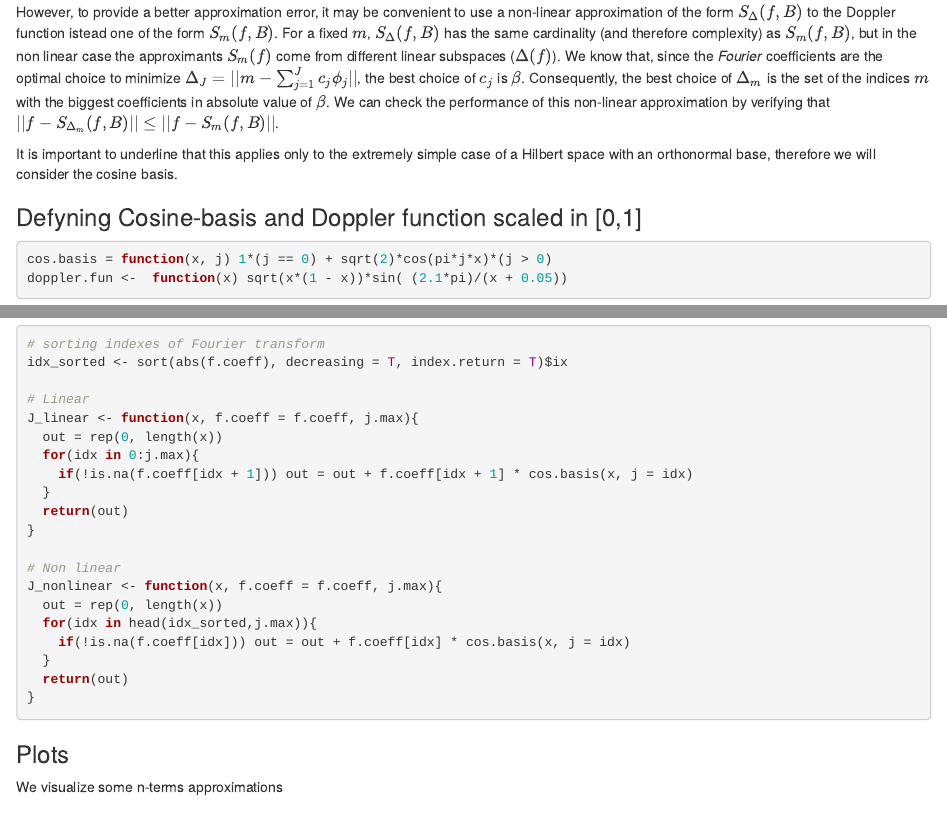
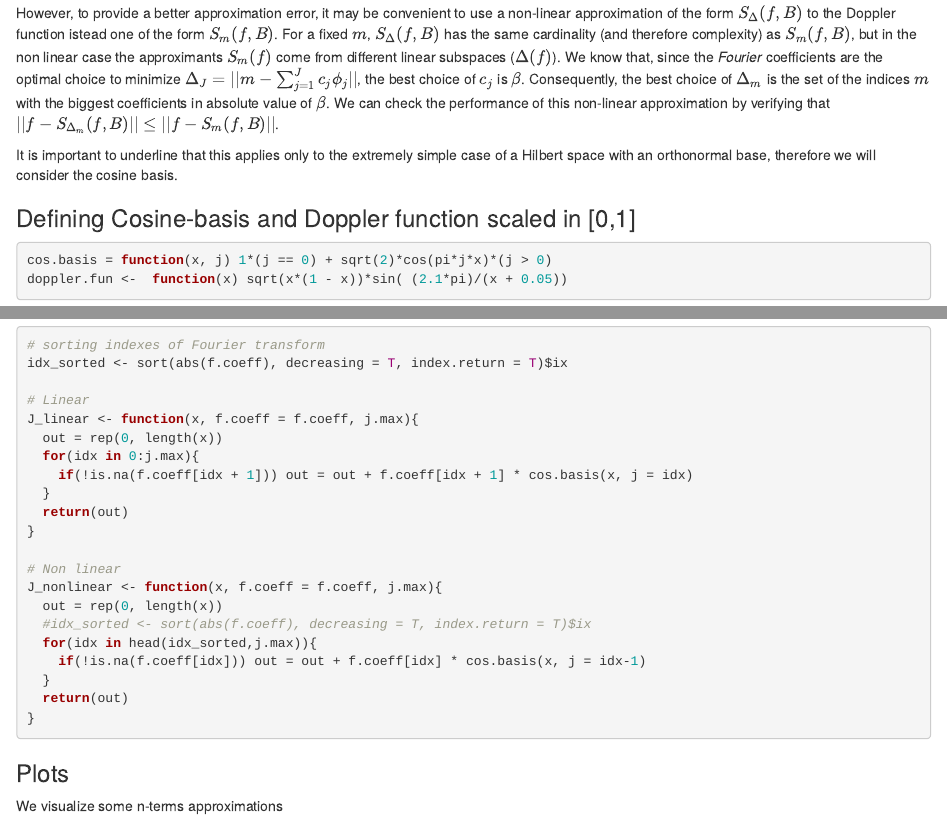
Before and after one commit to martinabetti-97/brutti_lovers-3, an R Markdown document (HW1/code/hw_01_exercise1.Rmd): the page in a window 1100 px wide, from 140 px down, and a second part further down, joined at a grey line. Rendered offline with R 4.5, knitr and Pandoc, with nearby package versions.

Commit message:
juan's debug

````diff
--- a/HW1/code/hw_01_exercise1.Rmd
+++ b/HW1/code/hw_01_exercise1.Rmd
@@ -19,7 +19,7 @@ We know that, since the *Fourier* coefficients are the optimal choice to minimiz
 
 It is important to underline that this applies only to the extremely simple case of a Hilbert space with an orthonormal base, therefore we will consider the cosine basis.
 
-### Defyning Cosine-basis and Doppler function scaled in [0,1]
+### Defining Cosine-basis and Doppler function scaled in [0,1]
 
 ```{r setup}
 
@@ -66,8 +66,9 @@ J_linear <- function(x, f.coeff = f.coeff, j.max){
 # Non linear
 J_nonlinear <- function(x, f.coeff = f.coeff, j.max){
   out = rep(0, length(x))
+  #idx_sorted <- sort(abs(f.coeff), decreasing = T, index.return = T)$ix
   for(idx in head(idx_sorted,j.max)){
-    if(!is.na(f.coeff[idx])) out = out + f.coeff[idx] * cos.basis(x, j = idx)
+    if(!is.na(f.coeff[idx])) out = out + f.coeff[idx] * cos.basis(x, j = idx-1)
   }
   return(out)
 }
````
